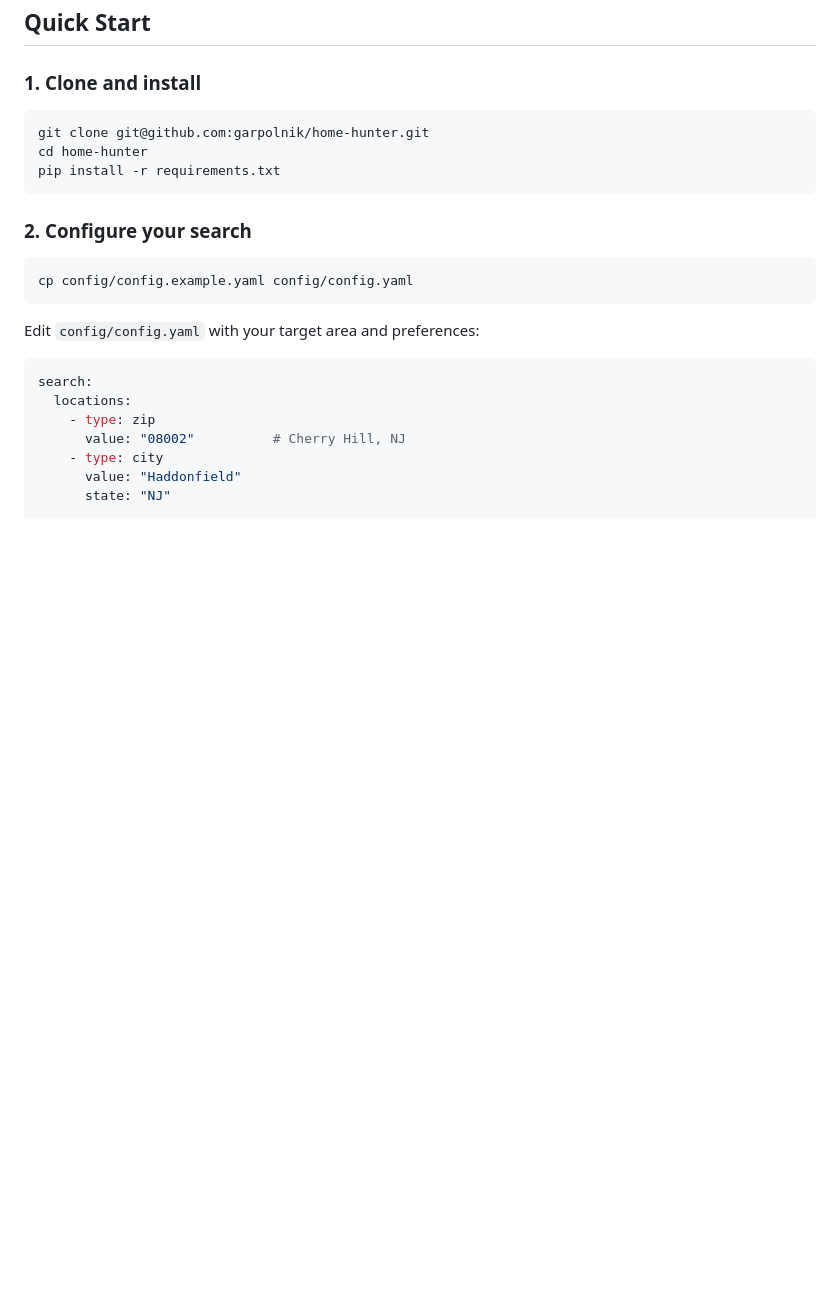
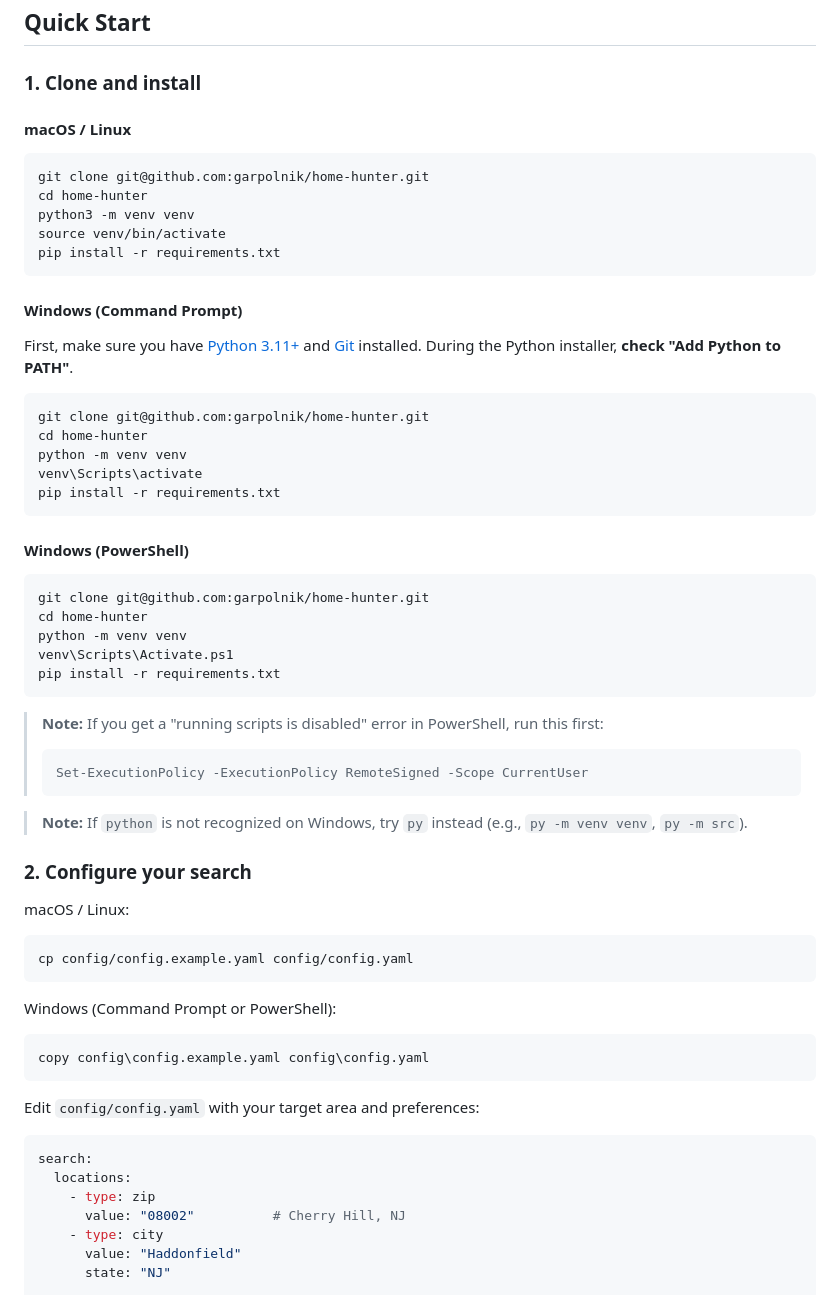
Before and after one commit to garpolnik/home-hunter, a Markdown page: README.md, the part around one of its changes. GitHub-like rendering; blank space fills up the shorter version.

````diff
--- a/README.md
+++ b/README.md
@@ -6,16 +6,55 @@ Aggregates home listings from Redfin, Realtor.com, and Zillow, deduplicates them
 
 ### 1. Clone and install
 
+#### macOS / Linux
+
 ```bash
 git clone git@github.com:garpolnik/home-hunter.git
 cd home-hunter
+python3 -m venv venv
+source venv/bin/activate
 pip install -r requirements.txt
 ```
 
+#### Windows (Command Prompt)
+
+First, make sure you have [Python 3.11+](https://www.python.org/downloads/) and [Git](https://git-scm.com/download/win) installed. During the Python installer, **check "Add Python to PATH"**.
+
+```cmd
+git clone git@github.com:garpolnik/home-hunter.git
+cd home-hunter
+python -m venv venv
+venv\Scripts\activate
+pip install -r requirements.txt
+```
+
+#### Windows (PowerShell)
+
+```powershell
+git clone git@github.com:garpolnik/home-hunter.git
+cd home-hunter
+python -m venv venv
+venv\Scripts\Activate.ps1
+pip install -r requirements.txt
+```
+
+> **Note:** If you get a "running scripts is disabled" error in PowerShell, run this first:
+> ```powershell
+> Set-ExecutionPolicy -ExecutionPolicy RemoteSigned -Scope CurrentUser
+> ```
+
+> **Note:** If `python` is not recognized on Windows, try `py` instead (e.g., `py -m venv venv`, `py -m src`).
+
 ### 2. Configure your search
 
+macOS / Linux:
 ```bash
 cp config/config.example.yaml config/config.yaml
+```
+
+Windows (Command Prompt or PowerShell):
+```cmd
+copy config\config.example.yaml config\config.yaml
 ```
 
 Edit `config/config.yaml` with your target area and preferences:
````
Also changed, not shown: other parts of README.md (+27 -0 lines).
